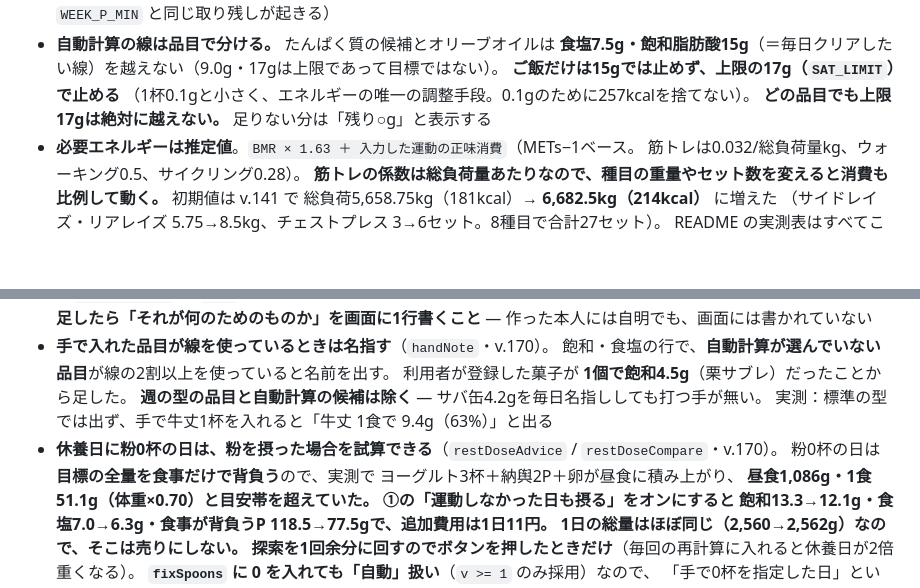
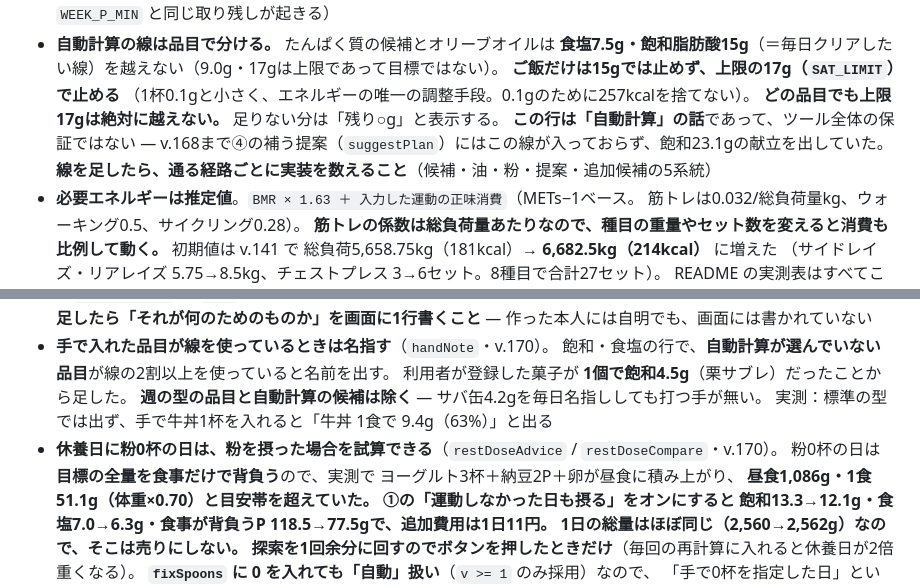
Before and after one commit to achaboo/protein-sync, a Markdown page: CLAUDE.md, 2 parts joined by grey strips. GitHub-like rendering; blank space fills up the shorter version.

```diff
--- a/CLAUDE.md
+++ b/CLAUDE.md
@@ -288,7 +288,10 @@
   **食塩7.5g・飽和脂肪酸15g**（＝毎日クリアしたい線）を越えない（9.0g・17gは上限であって目標ではない）。
   **ご飯だけは15gでは止めず、上限の17g（`SAT_LIMIT`）で止める**
   （1杯0.1gと小さく、エネルギーの唯一の調整手段。0.1gのために257kcalを捨てない）。
-  **どの品目でも上限17gは絶対に越えない。** 足りない分は「残り○g」と表示する
+  **どの品目でも上限17gは絶対に越えない。** 足りない分は「残り○g」と表示する。
+  **この行は「自動計算」の話**であって、ツール全体の保証ではない —
+  v.168まで④の補う提案（`suggestPlan`）にはこの線が入っておらず、飽和23.1gの献立を出していた。
+  **線を足したら、通る経路ごとに実装を数えること**（候補・油・粉・提案・追加候補の5系統）
 - **必要エネルギーは推定値**。`BMR × 1.63 ＋ 入力した運動の正味消費`（METs−1ベース。
   筋トレは0.032/総負荷量kg、ウォーキング0.5、サイクリング0.28）。
   **筋トレの係数は総負荷量あたりなので、種目の重量やセット数を変えると消費も比例して動く。**
@@ -416,10 +419,10 @@
   飽和・食塩の行で、**自動計算が選んでいない品目**が線の2割以上を使っていると名前を出す。
   利用者が登録した菓子が **1個で飽和4.5g**（栗サブレ）だったことから足した。
   **週の型の品目と自動計算の候補は除く** — サバ缶4.2gを毎日名指ししても打つ手が無い。
-  実測：標準の型では出ず、手で牛丈1杯を入れると「牛丈 1食で 9.4g（63%）」と出る
+  実測：標準の型では出ず、手で牛丼1杯を入れると「牛丼 1食で 9.4g（63%）」と出る
 - **休養日に粉0杯の日は、粉を摂った場合を試算できる**（`restDoseAdvice` / `restDoseCompare`・v.170）。
   粉0杯の日は**目標の全量を食事だけで背負う**ので、実測で
-  ヨーグルト3杯＋納舆2P＋卵が昼食に積み上がり、
+  ヨーグルト3杯＋納豆2P＋卵が昼食に積み上がり、
   **昼食1,086g・1食51.1g（体重×0.70）**と目安帯を超えていた。
   ①の「運動しなかった日も摂る」をオンにすると
   **飽和13.3→12.1g・食塩7.0→6.3g・食事が背負うP 118.5→77.5g**で、追加費用は1日11円。
```
Also changed, not shown: README.md (+4 -4 lines).
